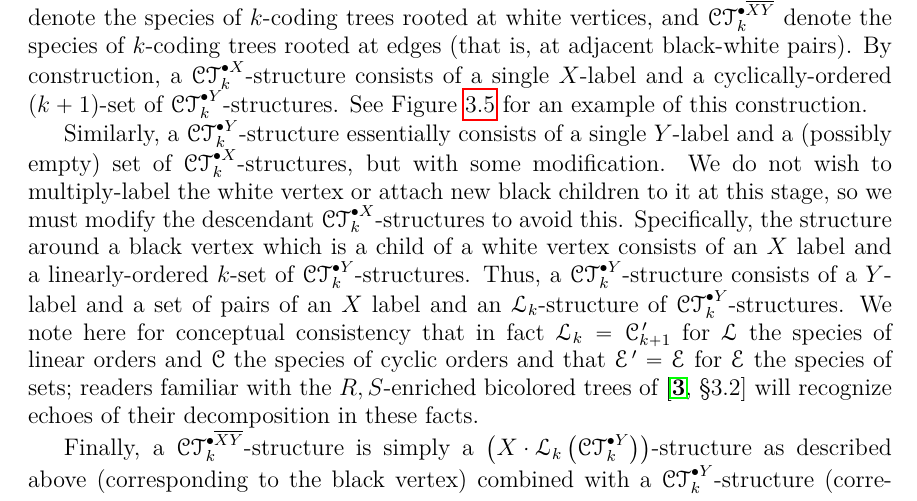
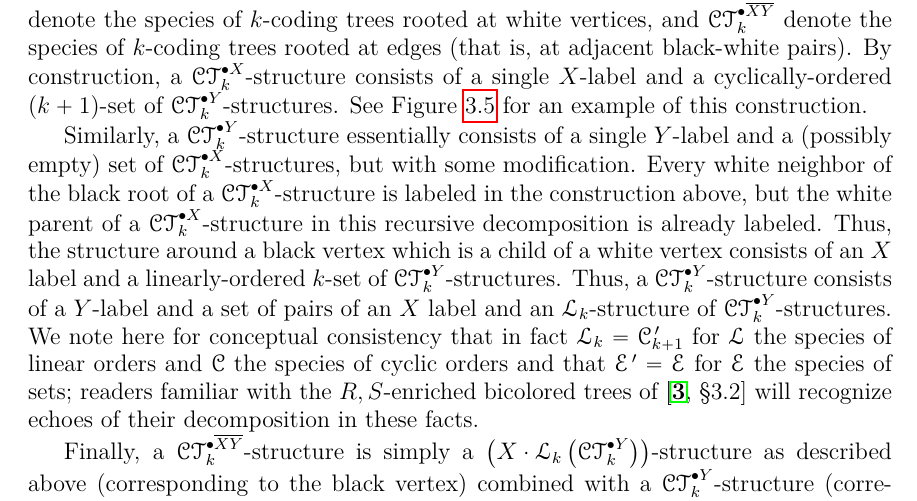
Before and after one commit to againerdewar/thesis, a LaTeX thesis (argthesis.tex): part of page 39 of 60, cut so that both start at the same text. Compiled offline with pdfLaTeX; a LaTeX package or settings file that is missing is left out.

Commit message:
Clarify modifications to CT[X] in recursive decomposition

```diff
--- a/argthesis.tex
+++ b/argthesis.tex
@@ -1248,8 +1248,8 @@ See Figure \ref{fig:ctxconst} for an example of this construction.
 \end{figure}
 
 Similarly, a $\pointed[Y]{\specname{CT}}_{k}$-structure essentially consists of a single $Y$-label and a (possibly empty) set of $\pointed[X]{\specname{CT}}_{k}$-structures, but with some modification.
-We do not wish to multiply-label the white vertex or attach new black children to it at this stage, so we must modify the descendant $\pointed[X]{\specname{CT}}_{k}$-structures to avoid this.
-Specifically, the structure around a black vertex which is a child of a white vertex consists of an $X$ label and a linearly-ordered $k$-set of $\pointed[Y]{\specname{CT}}_{k}$-structures.
+Every white neighbor of the black root of a $\pointed[X]{\specname{CT}}_{k}$-structure is labeled in the construction above, but the white parent of a $\pointed[X]{\specname{CT}}_{k}$-structure in this recursive decomposition is already labeled.
+Thus, the structure around a black vertex which is a child of a white vertex consists of an $X$ label and a linearly-ordered $k$-set of $\pointed[Y]{\specname{CT}}_{k}$-structures.
 Thus, a $\pointed[Y]{\specname{CT}}_{k}$-structure consists of a $Y$-label and a set of pairs of an $X$ label and an $\specname{L}_{k}$-structure of $\pointed[Y]{\specname{CT}}_{k}$-structures.
 We note here for conceptual consistency that in fact $\specname{L}_{k} = \deriv{\specname{C}}_{k+1}$ for $\specname{L}$ the species of linear orders and $\specname{C}$ the species of cyclic orders and that $\deriv{\specname{E}} = \specname{E}$ for $\specname{E}$ the species of sets; readers familiar with the $R, S$-enriched bicolored trees of \cite[\S 3.2]{bll:species} will recognize echoes of their decomposition in these facts.
 
```
